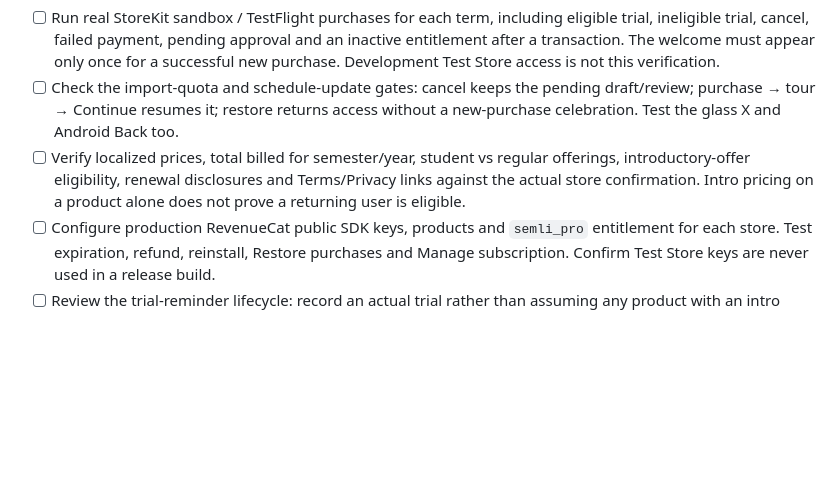
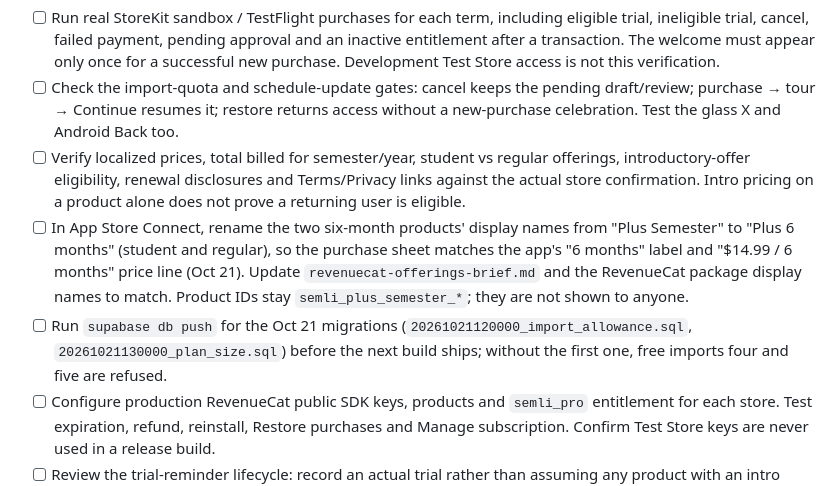
Before and after one commit to ethan0c/dayli, a Markdown page: docs/todo.md, the part around the change. Rendered like a GitHub page; blank space fills up the shorter version.

Commit message:
docs: todo items for the store product names and the Oct 21 migrations (#17)
Claude-Session: https://claude.ai/code/session_01EHmTZEuePWo3RKiXpmqeTb

Co-authored-by: Claude <noreply@anthropic.com>

```diff
--- a/docs/todo.md
+++ b/docs/todo.md
@@ -12,6 +12,8 @@ Keep this as the release scratchpad. Unchecked means work or device verification
 - [ ] Run real StoreKit sandbox / TestFlight purchases for each term, including eligible trial, ineligible trial, cancel, failed payment, pending approval and an inactive entitlement after a transaction. The welcome must appear only once for a successful new purchase. Development Test Store access is not this verification.
 - [ ] Check the import-quota and schedule-update gates: cancel keeps the pending draft/review; purchase → tour → Continue resumes it; restore returns access without a new-purchase celebration. Test the glass X and Android Back too.
 - [ ] Verify localized prices, total billed for semester/year, student vs regular offerings, introductory-offer eligibility, renewal disclosures and Terms/Privacy links against the actual store confirmation. Intro pricing on a product alone does not prove a returning user is eligible.
+- [ ] In App Store Connect, rename the two six-month products' display names from "Plus Semester" to "Plus 6 months" (student and regular), so the purchase sheet matches the app's "6 months" label and "$14.99 / 6 months" price line (Oct 21). Update `revenuecat-offerings-brief.md` and the RevenueCat package display names to match. Product IDs stay `semli_plus_semester_*`; they are not shown to anyone.
+- [ ] Run `supabase db push` for the Oct 21 migrations (`20261021120000_import_allowance.sql`, `20261021130000_plan_size.sql`) before the next build ships; without the first one, free imports four and five are refused.
 - [ ] Configure production RevenueCat public SDK keys, products and `semli_pro` entitlement for each store. Test expiration, refund, reinstall, Restore purchases and Manage subscription. Confirm Test Store keys are never used in a release build.
 - [ ] Review the trial-reminder lifecycle: record an actual trial rather than assuming any product with an intro offer started one; remove obsolete reminders after cancellation, conversion, restore or a plan change. The paywall now says reminders require notifications to be enabled.
 - [ ] Check the photo paywall and welcome on a small phone, large text, VoiceOver/TalkBack, Reduce Motion and both appearances. Verify image rights/attribution before shipping. Native launch splash remains ink wordmark on white.
```
